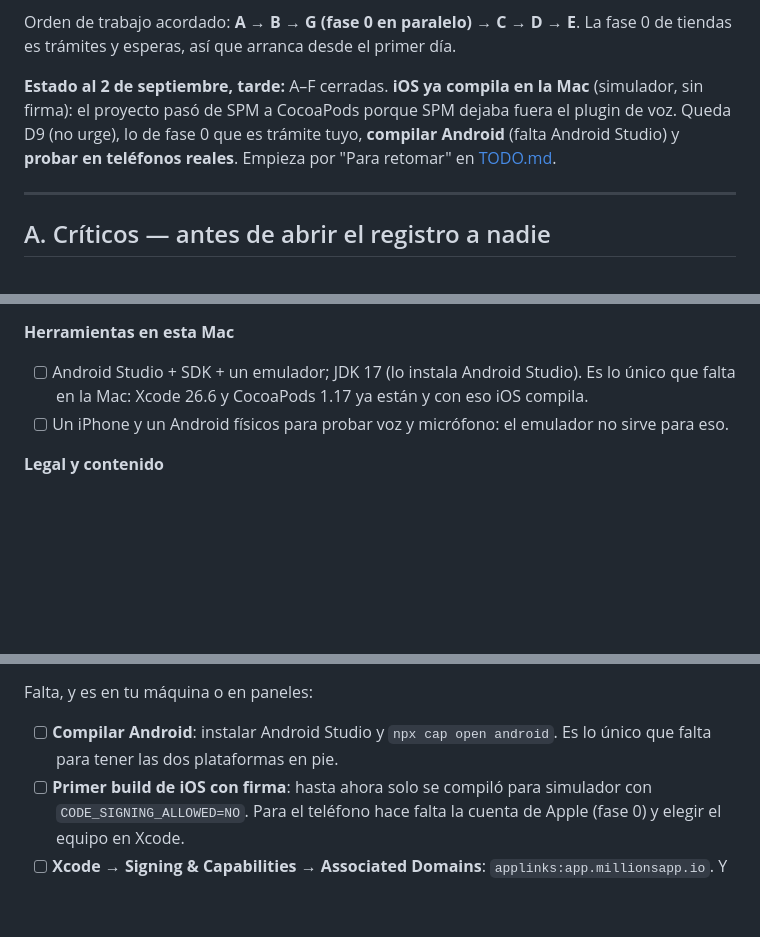
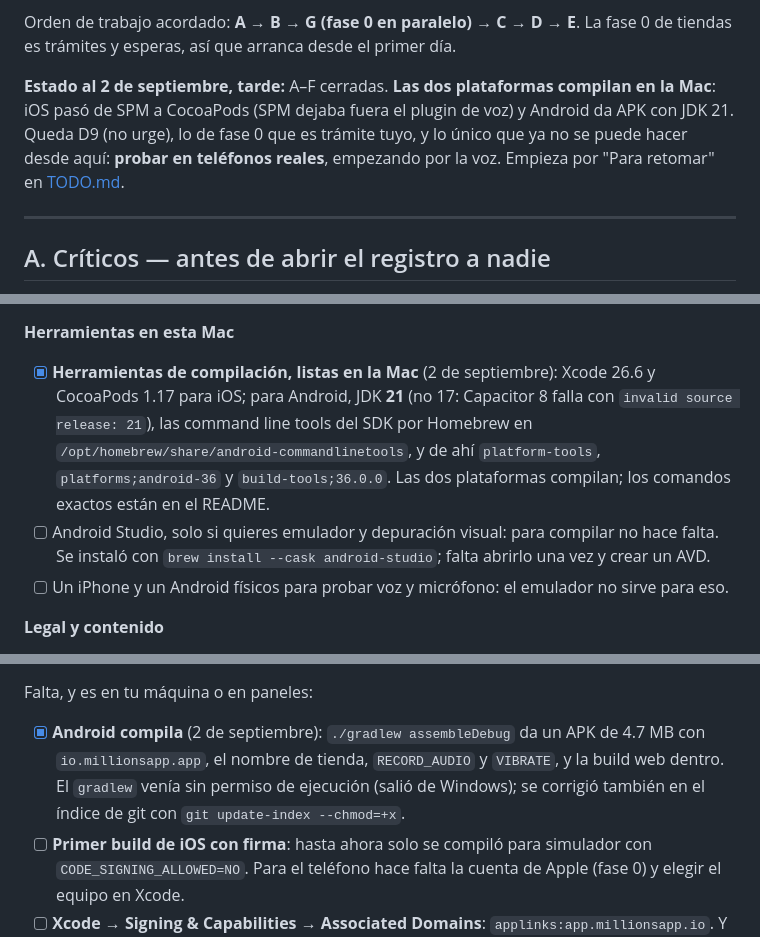
Before and after one commit to Jeshualapizco1/millions-app, a Markdown page: PENDIENTES.md, 3 parts joined by grey strips. GitHub-like rendering; blank space fills up the shorter version.

```diff
--- a/PENDIENTES.md
+++ b/PENDIENTES.md
@@ -12,11 +12,12 @@ demás vienen de revisión y hay que confirmarlos al abrirlos.
 Orden de trabajo acordado: **A → B → G (fase 0 en paralelo) → C → D → E**. La
 fase 0 de tiendas es trámites y esperas, así que arranca desde el primer día.
 
-**Estado al 2 de septiembre, tarde:** A–F cerradas. **iOS ya compila en la
-Mac** (simulador, sin firma): el proyecto pasó de SPM a CocoaPods porque SPM
-dejaba fuera el plugin de voz. Queda D9 (no urge), lo de fase 0 que
-es trámite tuyo, **compilar Android** (falta Android Studio) y **probar en
-teléfonos reales**. Empieza por "Para retomar" en [TODO.md](TODO.md).
+**Estado al 2 de septiembre, tarde:** A–F cerradas. **Las dos plataformas
+compilan en la Mac**: iOS pasó de SPM a CocoaPods (SPM dejaba fuera el plugin
+de voz) y Android da APK con JDK 21. Queda D9 (no urge), lo de fase 0 que es
+trámite tuyo, y lo único que ya no se puede hacer desde aquí: **probar en
+teléfonos reales**, empezando por la voz. Empieza por "Para retomar" en
+[TODO.md](TODO.md).
 
 ---
 
@@ -144,9 +145,16 @@ Estas decisiones afectan cosas ya tomadas en `TODO.md` y hay que resolverlas
 
 **Herramientas en esta Mac**
 
-- [ ] Android Studio + SDK + un emulador; JDK 17 (lo instala Android Studio).
-      Es lo único que falta en la Mac: Xcode 26.6 y CocoaPods 1.17 ya están y
-      con eso iOS compila.
+- [x] **Herramientas de compilación, listas en la Mac** (2 de septiembre):
+      Xcode 26.6 y CocoaPods 1.17 para iOS; para Android, JDK **21** (no 17:
+      Capacitor 8 falla con `invalid source release: 21`), las command line
+      tools del SDK por Homebrew en
+      `/opt/homebrew/share/android-commandlinetools`, y de ahí
+      `platform-tools`, `platforms;android-36` y `build-tools;36.0.0`. Las dos
+      plataformas compilan; los comandos exactos están en el README.
+- [ ] Android Studio, solo si quieres emulador y depuración visual: para
+      compilar no hace falta. Se instaló con `brew install --cask
+      android-studio`; falta abrirlo una vez y crear un AVD.
 - [ ] Un iPhone y un Android físicos para probar voz y micrófono: el emulador
       no sirve para eso.
 
@@ -212,8 +221,11 @@ simulador. Android sigue sin compilarse (falta Android Studio).
 
 Falta, y es en tu máquina o en paneles:
 
-- [ ] **Compilar Android**: instalar Android Studio y `npx cap open android`.
-      Es lo único que falta para tener las dos plataformas en pie.
+- [x] **Android compila** (2 de septiembre): `./gradlew assembleDebug` da un
+      APK de 4.7 MB con `io.millionsapp.app`, el nombre de tienda,
+      `RECORD_AUDIO` y `VIBRATE`, y la build web dentro. El `gradlew` venía sin
+      permiso de ejecución (salió de Windows); se corrigió también en el índice
+      de git con `git update-index --chmod=+x`.
 - [ ] **Primer build de iOS con firma**: hasta ahora solo se compiló para
       simulador con `CODE_SIGNING_ALLOWED=NO`. Para el teléfono hace falta la
       cuenta de Apple (fase 0) y elegir el equipo en Xcode.
```
Also changed, not shown: other parts of PENDIENTES.md (+3 -2 lines), README.md (+19 -0 lines), TODO.md (+18 -7 lines).
